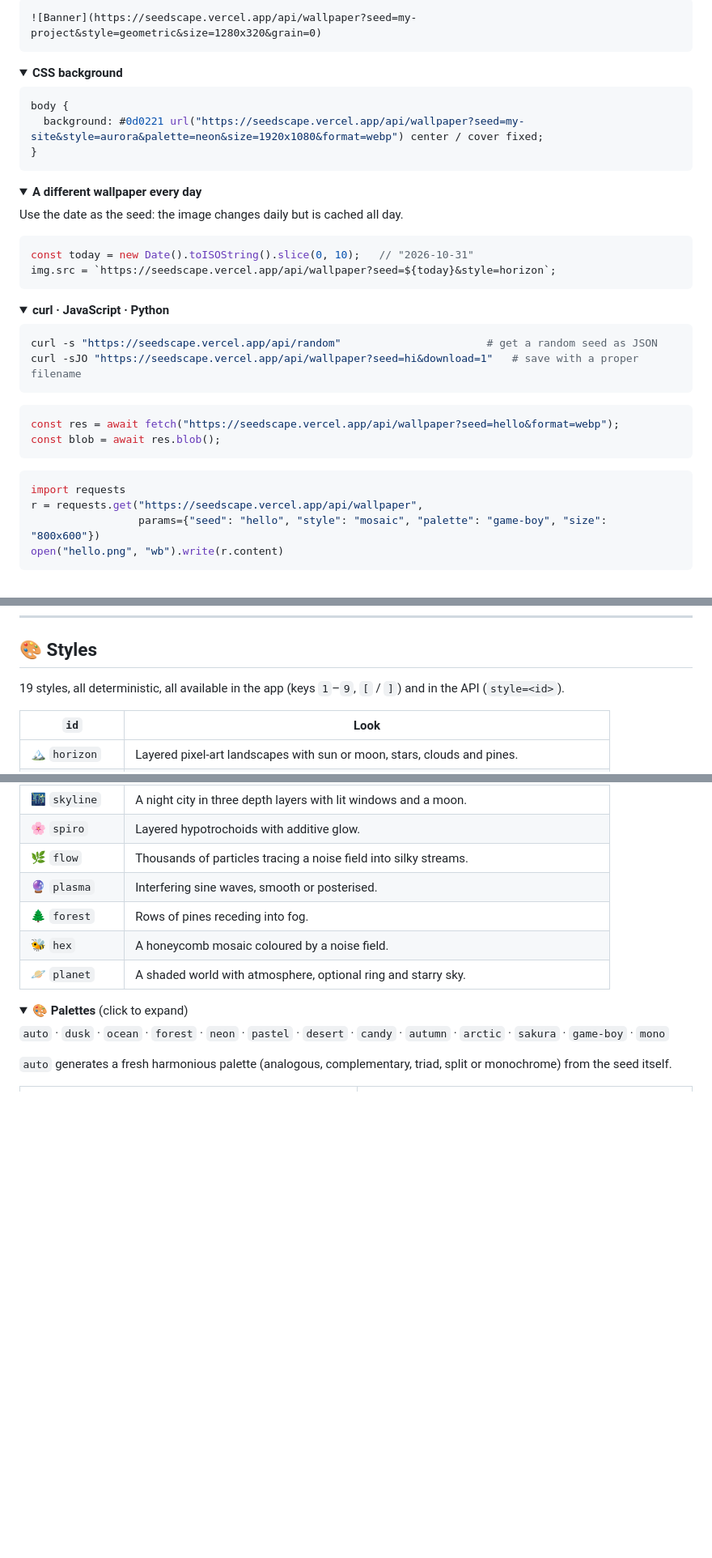
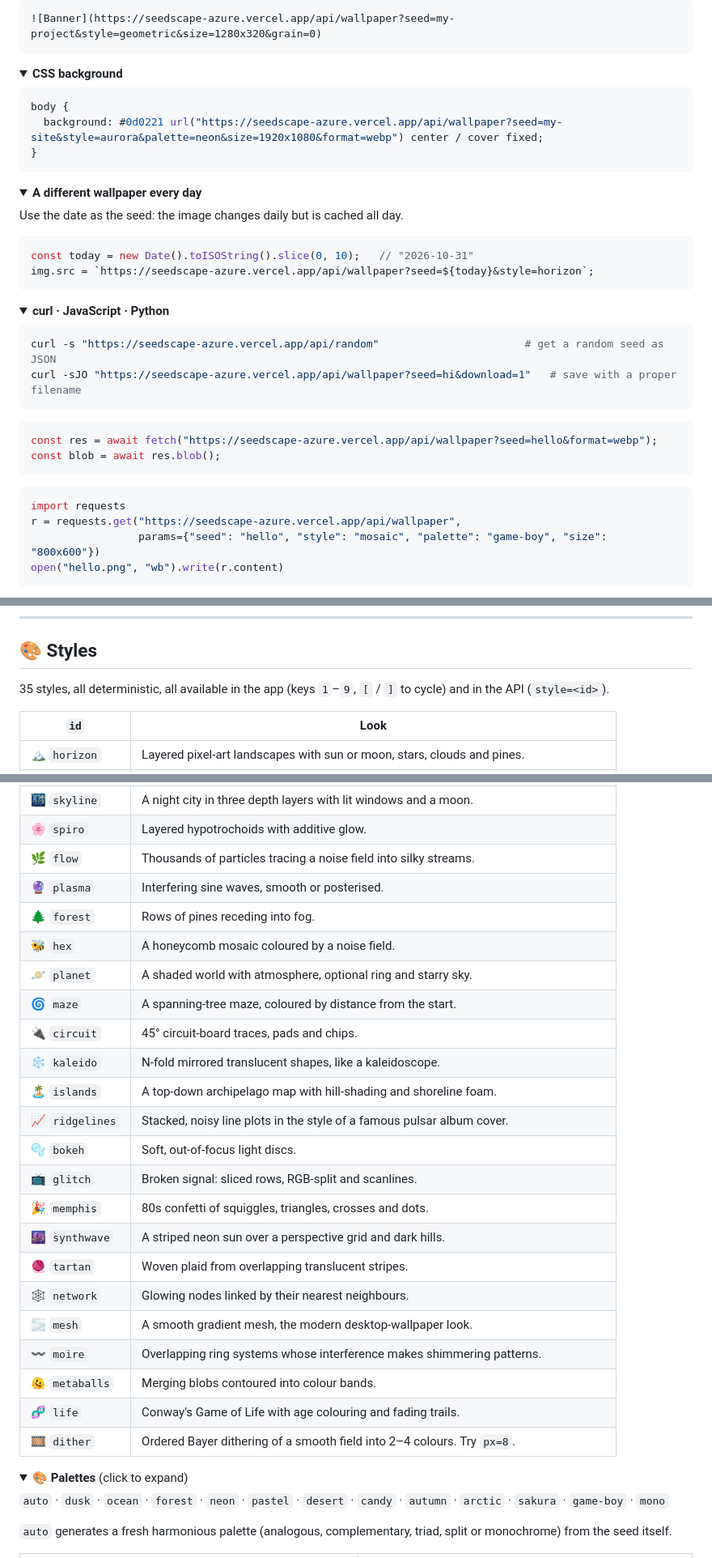
Before and after one commit to mskraban/seedscape, a Markdown page: README.md, 3 parts joined by grey strips. Shown at 81% size. Rendered like a GitHub page; folded sections open; blank space fills up the shorter version.

````diff
--- a/README.md
+++ b/README.md
@@ -171,7 +172,7 @@ Machine-readable catalogue: styles, palettes (with their hex colours), sizes, fo
 ```
 
 ```markdown
-![Banner](https://seedscape.vercel.app/api/wallpaper?seed=my-project&style=geometric&size=1280x320&grain=0)
+![Banner](https://seedscape-azure.vercel.app/api/wallpaper?seed=my-project&style=geometric&size=1280x320&grain=0)
 ```
 </details>
 
@@ -180,7 +181,7 @@ Machine-readable catalogue: styles, palettes (with their hex colours), sizes, fo
 
 ```css
 body {
-  background: #0d0221 url("https://seedscape.vercel.app/api/wallpaper?seed=my-site&style=aurora&palette=neon&size=1920x1080&format=webp") center / cover fixed;
+  background: #0d0221 url("https://seedscape-azure.vercel.app/api/wallpaper?seed=my-site&style=aurora&palette=neon&size=1920x1080&format=webp") center / cover fixed;
 }
 ```
 </details>
@@ -192,7 +193,7 @@ Use the date as the seed: the image changes daily but is cached all day.
 
 ```js
 const today = new Date().toISOString().slice(0, 10);   // "2026-10-31"
-img.src = `https://seedscape.vercel.app/api/wallpaper?seed=${today}&style=horizon`;
+img.src = `https://seedscape-azure.vercel.app/api/wallpaper?seed=${today}&style=horizon`;
 ```
 </details>
 
@@ -200,18 +201,18 @@ img.src = `https://seedscape.vercel.app/api/wallpaper?seed=${today}&style=horizo
 <summary><b>curl · JavaScript · Python</b></summary>
 
 ```bash
-curl -s "https://seedscape.vercel.app/api/random"                       # get a random seed as JSON
-curl -sJO "https://seedscape.vercel.app/api/wallpaper?seed=hi&download=1"   # save with a proper filename
+curl -s "https://seedscape-azure.vercel.app/api/random"                       # get a random seed as JSON
+curl -sJO "https://seedscape-azure.vercel.app/api/wallpaper?seed=hi&download=1"   # save with a proper filename
 ```
 
 ```js
-const res = await fetch("https://seedscape.vercel.app/api/wallpaper?seed=hello&format=webp");
+const res = await fetch("https://seedscape-azure.vercel.app/api/wallpaper?seed=hello&format=webp");
 const blob = await res.blob();
 ```
 
 ```python
 import requests
-r = requests.get("https://seedscape.vercel.app/api/wallpaper",
+r = requests.get("https://seedscape-azure.vercel.app/api/wallpaper",
                  params={"seed": "hello", "style": "mosaic", "palette": "game-boy", "size": "800x600"})
 open("hello.png", "wb").write(r.content)
 ```
@@ -233,7 +234,7 @@ open("hello.png", "wb").write(r.content)
 
 ## 🎨 Styles
 
-19 styles, all deterministic, all available in the app (keys `1`–`9`, `[` / `]`) and in the API (`style=<id>`).
+35 styles, all deterministic, all available in the app (keys `1`–`9`, `[` / `]` to cycle) and in the API (`style=<id>`).
 
 | `id` | Look |
 |------|------|
@@ -256,6 +257,22 @@ open("hello.png", "wb").write(r.content)
 | 🌲 `forest` | Rows of pines receding into fog. |
 | 🐝 `hex` | A honeycomb mosaic coloured by a noise field. |
 | 🪐 `planet` | A shaded world with atmosphere, optional ring and starry sky. |
+| 🌀 `maze` | A spanning-tree maze, coloured by distance from the start. |
+| 🔌 `circuit` | 45° circuit-board traces, pads and chips. |
+| ❄️ `kaleido` | N-fold mirrored translucent shapes, like a kaleidoscope. |
+| 🏝️ `islands` | A top-down archipelago map with hill-shading and shoreline foam. |
+| 📈 `ridgelines` | Stacked, noisy line plots in the style of a famous pulsar album cover. |
+| 🫧 `bokeh` | Soft, out-of-focus light discs. |
+| 📺 `glitch` | Broken signal: sliced rows, RGB-split and scanlines. |
+| 🎉 `memphis` | 80s confetti of squiggles, triangles, crosses and dots. |
+| 🌆 `synthwave` | A striped neon sun over a perspective grid and dark hills. |
+| 🧶 `tartan` | Woven plaid from overlapping translucent stripes. |
+| 🕸️ `network` | Glowing nodes linked by their nearest neighbours. |
+| 🌫️ `mesh` | A smooth gradient mesh, the modern desktop-wallpaper look. |
+| 〰️ `moire` | Overlapping ring systems whose interference makes shimmering patterns. |
+| 🫠 `metaballs` | Merging blobs contoured into colour bands. |
+| 🧬 `life` | Conway's Game of Life with age colouring and fading trails. |
+| 🎞️ `dither` | Ordered Bayer dithering of a smooth field into 2–4 colours. Try `px=8`. |
 
 <details>
 <summary><b>🎨 Palettes</b> (click to expand)</summary>
````
Also changed, not shown: other parts of README.md (+15 -14 lines), docs/app.jpg, docs/gallery.jpg, 5 other files.
